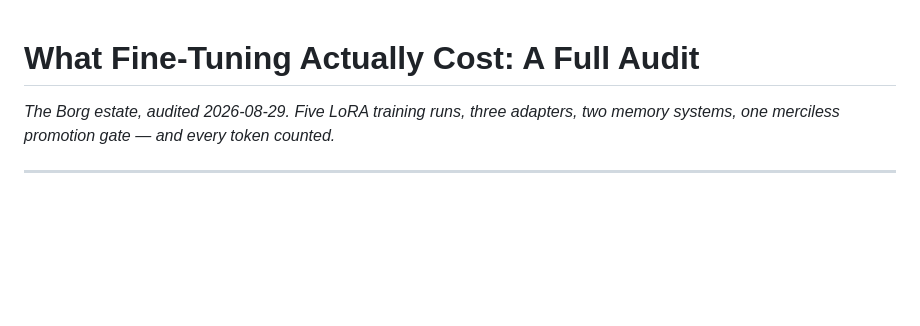
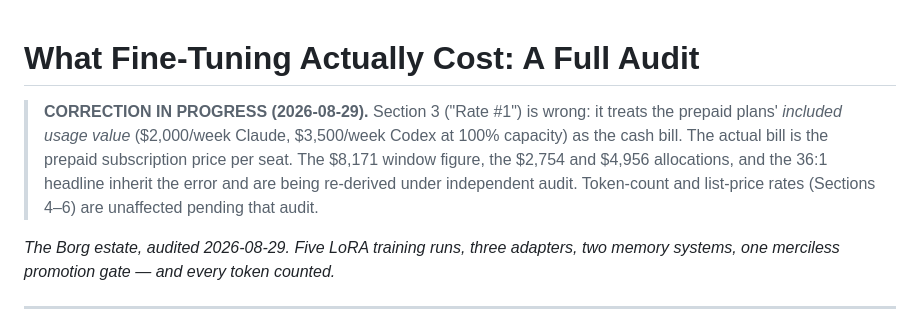
Before and after one commit to h3ro-dev/borg, a Markdown page: docs/PAPER-1-finetuning-cost-audit.md, the part around the change. Drawn GitHub-style; blank space fills up the shorter version.

Commit message:
PAPER-1: correction banner — Rate #1 mislabeled usage value as cash (owner catch)

```diff
--- a/docs/PAPER-1-finetuning-cost-audit.md
+++ b/docs/PAPER-1-finetuning-cost-audit.md
@@ -1,4 +1,12 @@
 # What Fine-Tuning Actually Cost: A Full Audit
+
+> **CORRECTION IN PROGRESS (2026-08-29).** Section 3 ("Rate #1") is wrong: it
+> treats the prepaid plans' *included usage value* ($2,000/week Claude,
+> $3,500/week Codex at 100% capacity) as the cash bill. The actual bill is the
+> prepaid subscription price per seat. The $8,171 window figure, the $2,754
+> and $4,956 allocations, and the 36:1 headline inherit the error and are
+> being re-derived under independent audit. Token-count and list-price rates
+> (Sections 4–6) are unaffected pending that audit.
 
 *The Borg estate, audited 2026-08-29. Five LoRA training runs, three adapters, two memory
 systems, one merciless promotion gate — and every token counted.*
```
